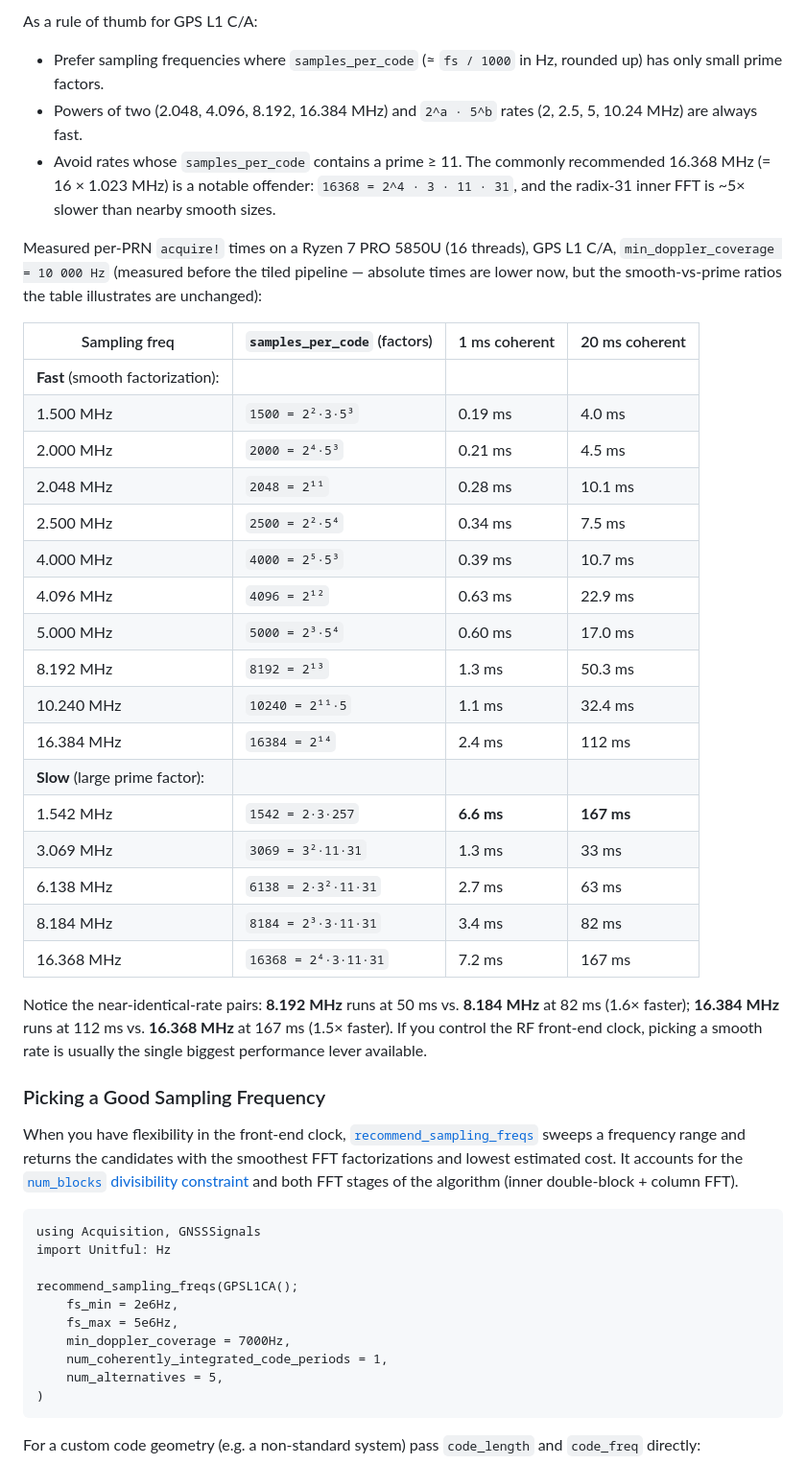
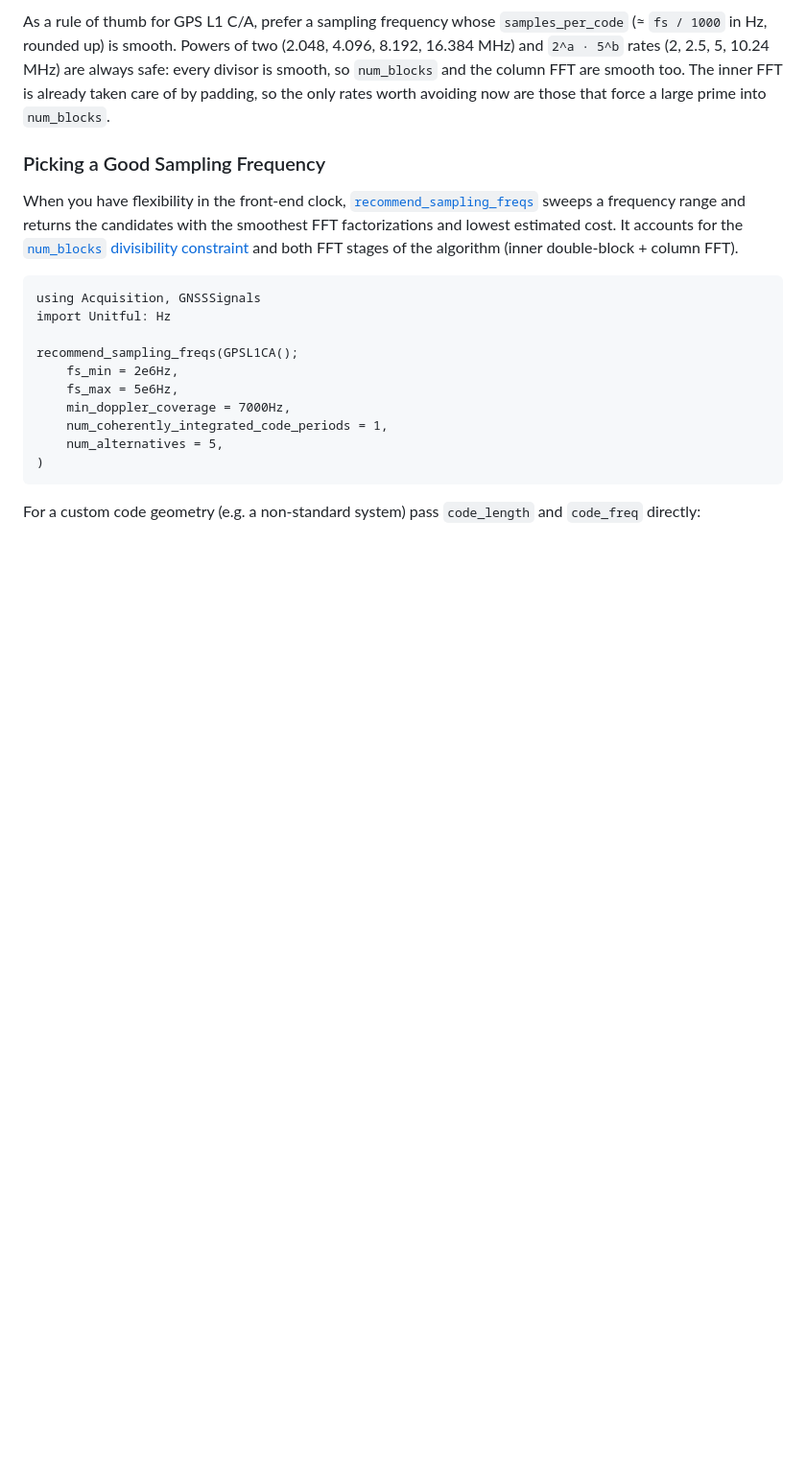
Before and after one commit to JuliaGNSS/Acquisition.jl, a Markdown page: docs/src/guide.md, the part around one of its changes. Shown at 96% size. Drawn GitHub-style; blank space fills up the shorter version.

```diff
--- a/docs/src/guide.md
+++ b/docs/src/guide.md
@@ -425,45 +425,10 @@ the inner FFT 3-5× faster.
 
-As a rule of thumb for GPS L1 C/A:
-
-- Prefer sampling frequencies where `samples_per_code` (≈ `fs / 1000` in Hz,
-  rounded up) has only small prime factors.
-- Powers of two (2.048, 4.096, 8.192, 16.384 MHz) and
-  `2^a · 5^b` rates (2, 2.5, 5, 10.24 MHz) are always fast.
-- Avoid rates whose `samples_per_code` contains a prime ≥ 11. The commonly
-  recommended 16.368 MHz (= 16 × 1.023 MHz) is a notable offender:
-  `16368 = 2^4 · 3 · 11 · 31`, and the radix-31 inner FFT is ~5× slower than
-  nearby smooth sizes.
-
-Measured per-PRN `acquire!` times on a Ryzen 7 PRO 5850U (16 threads), GPS
-L1 C/A, `min_doppler_coverage = 10 000 Hz` (measured before the tiled
-pipeline — absolute times are lower now, but the smooth-vs-prime ratios the
-table illustrates are unchanged):
-
-| Sampling freq | `samples_per_code` (factors) | 1 ms coherent | 20 ms coherent |
-|---|---|---|---|
-| **Fast** (smooth factorization): |||
-| 1.500 MHz | `1500 = 2²·3·5³` | 0.19 ms | 4.0 ms |
-| 2.000 MHz | `2000 = 2⁴·5³` | 0.21 ms | 4.5 ms |
-| 2.048 MHz | `2048 = 2¹¹` | 0.28 ms | 10.1 ms |
-| 2.500 MHz | `2500 = 2²·5⁴` | 0.34 ms | 7.5 ms |
-| 4.000 MHz | `4000 = 2⁵·5³` | 0.39 ms | 10.7 ms |
-| 4.096 MHz | `4096 = 2¹²` | 0.63 ms | 22.9 ms |
-| 5.000 MHz | `5000 = 2³·5⁴` | 0.60 ms | 17.0 ms |
-| 8.192 MHz | `8192 = 2¹³` | 1.3 ms | 50.3 ms |
-| 10.240 MHz | `10240 = 2¹¹·5` | 1.1 ms | 32.4 ms |
-| 16.384 MHz | `16384 = 2¹⁴` | 2.4 ms | 112 ms |
-| **Slow** (large prime factor): |||
-| 1.542 MHz | `1542 = 2·3·257` | **6.6 ms** | **167 ms** |
-| 3.069 MHz | `3069 = 3²·11·31` | 1.3 ms | 33 ms |
-| 6.138 MHz | `6138 = 2·3²·11·31` | 2.7 ms | 63 ms |
-| 8.184 MHz | `8184 = 2³·3·11·31` | 3.4 ms | 82 ms |
-| 16.368 MHz | `16368 = 2⁴·3·11·31` | 7.2 ms | 167 ms |
-
-Notice the near-identical-rate pairs:
-**8.192 MHz** runs at 50 ms vs. **8.184 MHz** at 82 ms (1.6× faster);
-**16.384 MHz** runs at 112 ms vs. **16.368 MHz** at 167 ms (1.5× faster).
-If you control the RF front-end clock, picking a smooth rate is usually the
-single biggest performance lever available.
+As a rule of thumb for GPS L1 C/A, prefer a sampling frequency whose
+`samples_per_code` (≈ `fs / 1000` in Hz, rounded up) is smooth. Powers of two
+(2.048, 4.096, 8.192, 16.384 MHz) and `2^a · 5^b` rates (2, 2.5, 5, 10.24 MHz)
+are always safe: every divisor is smooth, so `num_blocks` and the column FFT are
+smooth too. The inner FFT is already taken care of by padding, so the only rates
+worth avoiding now are those that force a large prime into `num_blocks`.
 
 ### Picking a Good Sampling Frequency
 
```
Also changed, not shown: other parts of docs/src/guide.md (+32 -32 lines), docs/src/index.md (+6 -5 lines).
